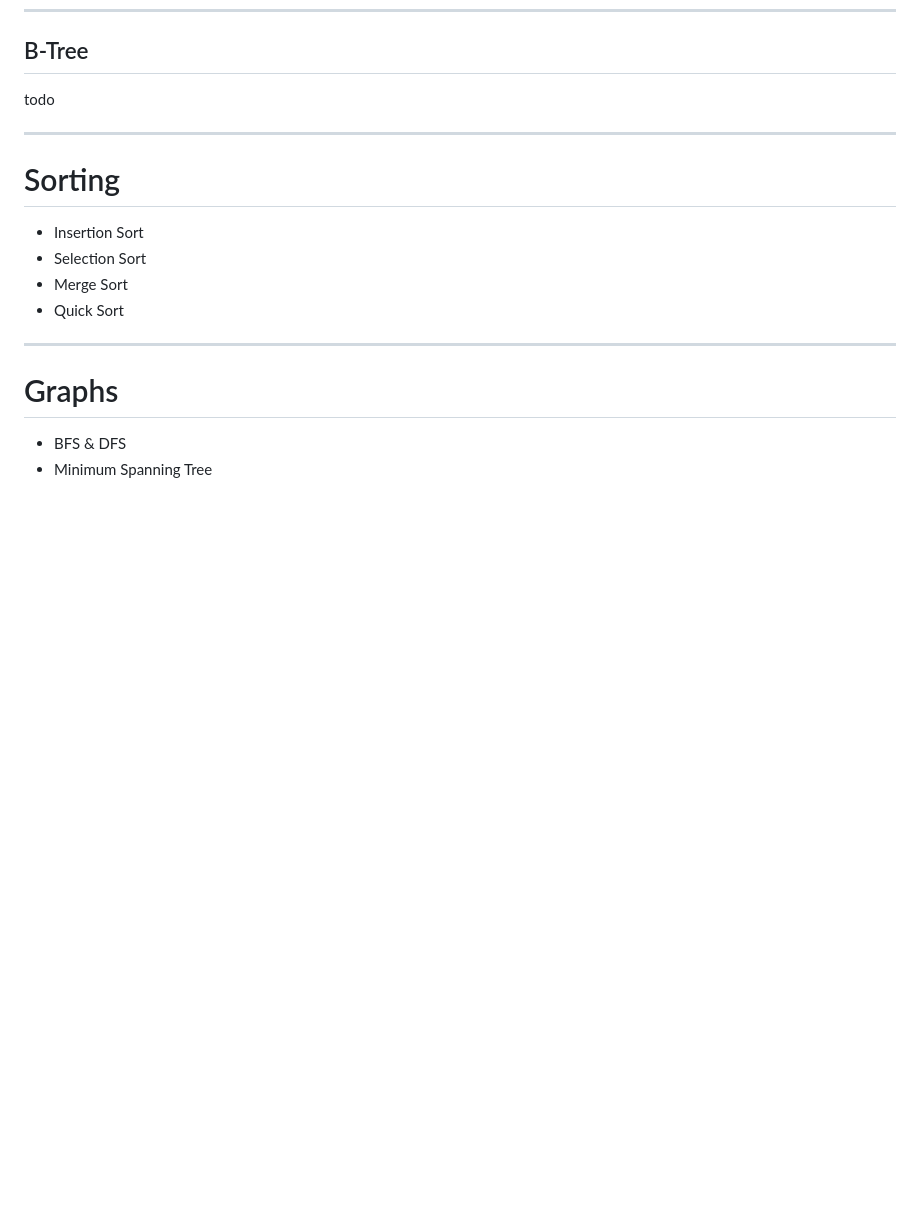
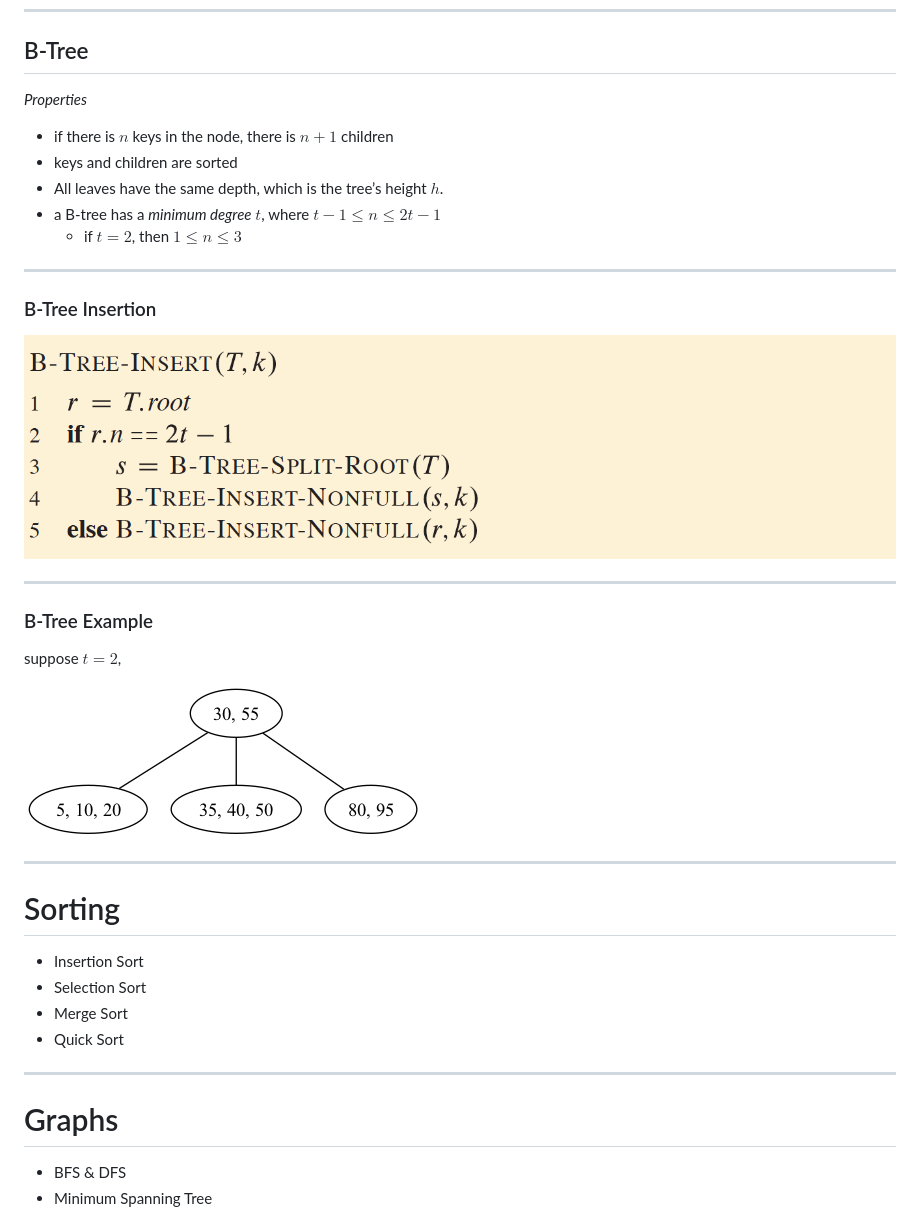
Before and after one commit to ecs36c-sq2023/ecs36c-discussions, a Markdown page: final.md, the part around the change. Drawn GitHub-style; pictures changed too: image/final/BTree-Insert.png (added), image/final/BTree.png (added); blank space fills up the shorter version.

Commit message:
feat(final): add B-Tree and example

```diff
--- a/final.md
+++ b/final.md
@@ -42,7 +42,27 @@ todo
 
 ## B-Tree
 
-todo
+_Properties_
+
+- if there is $n$ keys in the node, there is $n+1$ children
+- keys and children are sorted
+- All leaves have the same depth, which is the tree’s height $h$.
+- a B-tree has a _minimum degree_ $t$, where $t-1 \leq n \leq 2t-1$
+  - if $t = 2$, then $1 \leq n \leq 3$
+
+---
+
+### B-Tree Insertion
+
+![B-Tree Insert](image/final/BTree-Insert.png)
+
+---
+
+### B-Tree Example
+
+suppose $t = 2$,
+
+![B-Tree Example w:600](image/final/BTree.png)
 
 ---
 
```
Also changed, not shown: 1 other file.
